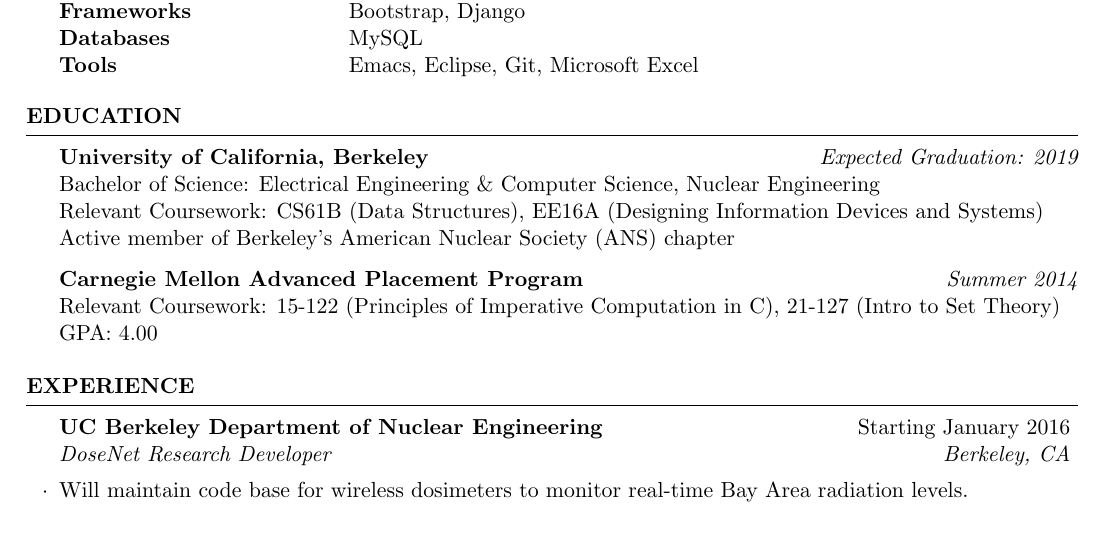
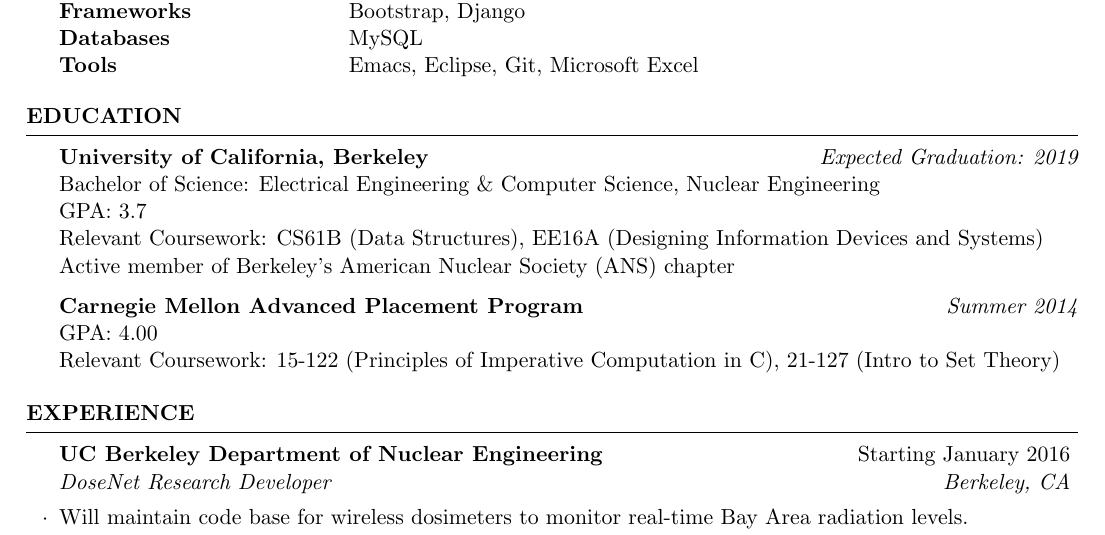
Before and after one commit to swerwath/swerwath.github.io, a LaTeX CV (CV.tex): part of the page, cut so that both start at the same text. Compiled offline with pdfLaTeX.

Commit message:
Added UCB GPA

```diff
--- a/CV.tex
+++ b/CV.tex
@@ -52,12 +52,13 @@ Tools & Emacs, Eclipse, Git, Microsoft Excel
 
 {\bf University of California, Berkeley} \hfill {\em Expected Graduation: 2019} \\
 Bachelor of Science: Electrical Engineering \& Computer Science, Nuclear Engineering\\
+GPA: 3.7 \\
 Relevant Coursework: CS61B (Data Structures), EE16A (Designing Information Devices and Systems)\\
 Active member of Berkeley's American Nuclear Society (ANS) chapter
 
 {\bf Carnegie Mellon Advanced Placement Program} \hfill {\em Summer 2014} \\
-Relevant Coursework: 15-122 (Principles of Imperative Computation in C), 21-127 (Intro to Set Theory) \\
-GPA: 4.00
+GPA: 4.00 \\
+Relevant Coursework: 15-122 (Principles of Imperative Computation in C), 21-127 (Intro to Set Theory)
 
 \end{rSection}
 
```
Also changed, not shown: CV.pdf, 2 other files.
